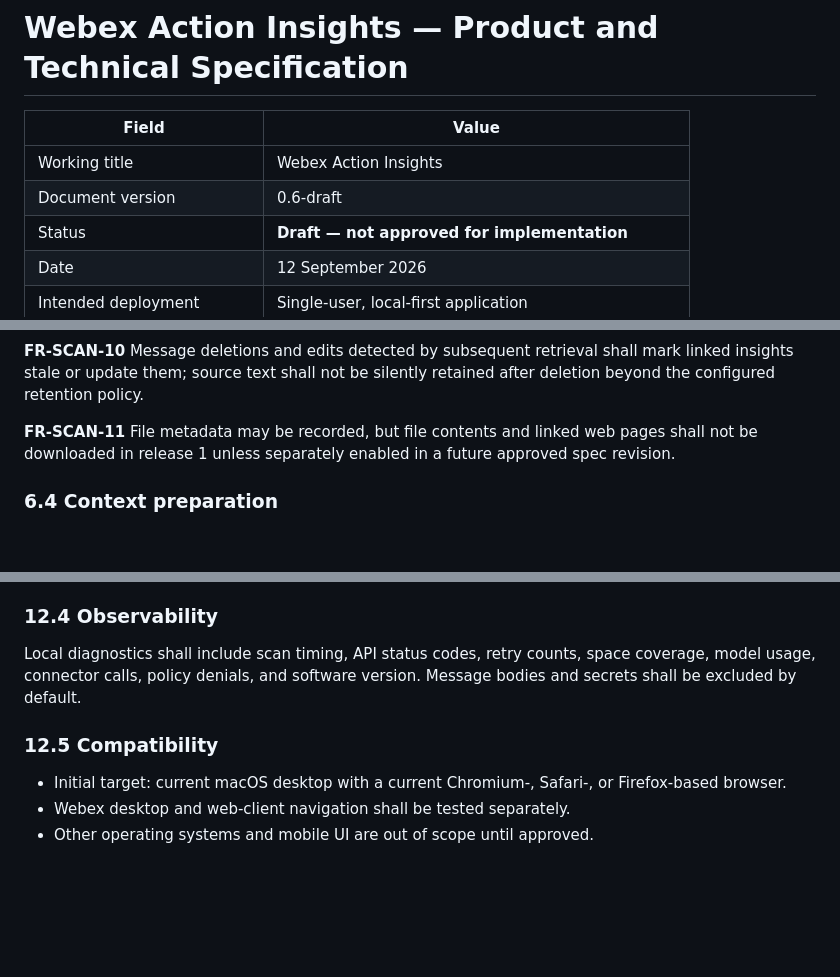
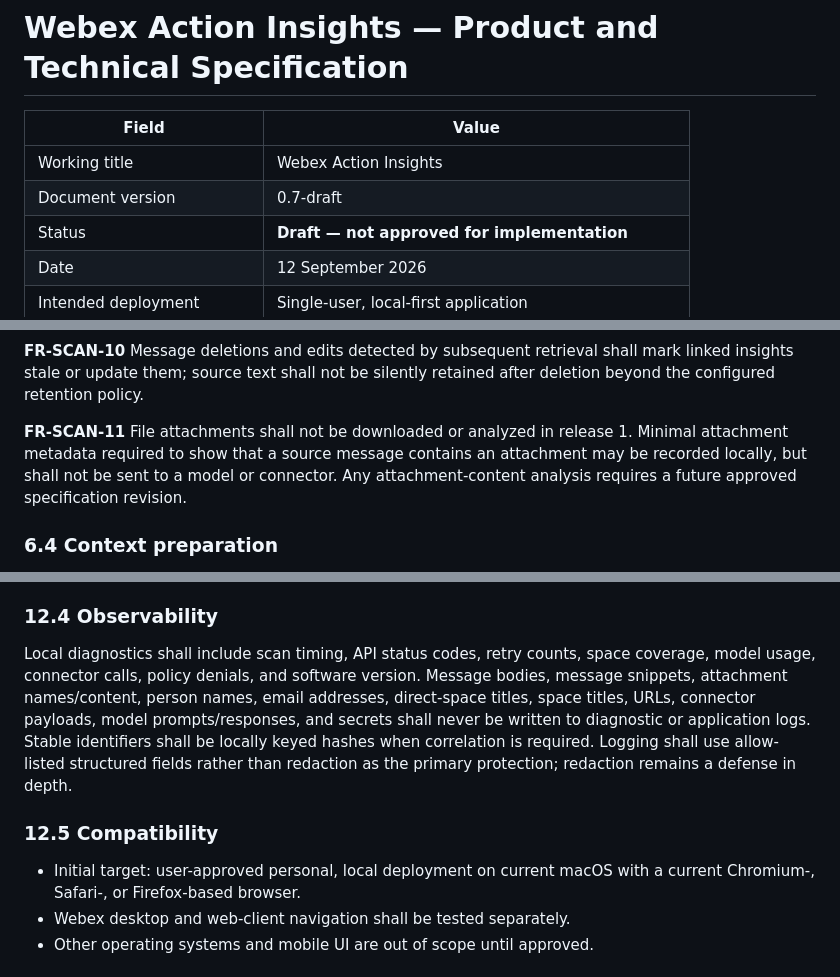
Before and after one commit to saransuresh1705/Action-Insights, a Markdown page: docs/technical-specification.md, 3 parts joined by grey strips. Rendered like a GitHub page; blank space fills up the shorter version.

```diff
--- a/docs/technical-specification.md
+++ b/docs/technical-specification.md
@@ -3,7 +3,7 @@
 | Field | Value |
 |---|---|
 | Working title | Webex Action Insights |
-| Document version | 0.6-draft |
+| Document version | 0.7-draft |
 | Status | **Draft — not approved for implementation** |
 | Date | 12 September 2026 |
 | Intended deployment | Single-user, local-first application |
@@ -145,7 +149,7 @@ A message or message thread that the application believes may require attention
 
 **FR-SCAN-10** Message deletions and edits detected by subsequent retrieval shall mark linked insights stale or update them; source text shall not be silently retained after deletion beyond the configured retention policy.
 
-**FR-SCAN-11** File metadata may be recorded, but file contents and linked web pages shall not be downloaded in release 1 unless separately enabled in a future approved spec revision.
+**FR-SCAN-11** File attachments shall not be downloaded or analyzed in release 1. Minimal attachment metadata required to show that a source message contains an attachment may be recorded locally, but shall not be sent to a model or connector. Any attachment-content analysis requires a future approved specification revision.
 
 ### 6.4 Context preparation
 
@@ -586,11 +590,11 @@ Targets apply to a reference workload of 100 selected spaces and 5,000 new messa
 
 ### 12.4 Observability
 
-Local diagnostics shall include scan timing, API status codes, retry counts, space coverage, model usage, connector calls, policy denials, and software version. Message bodies and secrets shall be excluded by default.
+Local diagnostics shall include scan timing, API status codes, retry counts, space coverage, model usage, connector calls, policy denials, and software version. Message bodies, message snippets, attachment names/content, person names, email addresses, direct-space titles, space titles, URLs, connector payloads, model prompts/responses, and secrets shall never be written to diagnostic or application logs. Stable identifiers shall be locally keyed hashes when correlation is required. Logging shall use allow-listed structured fields rather than redaction as the primary protection; redaction remains a defense in depth.
 
 ### 12.5 Compatibility
 
-- Initial target: current macOS desktop with a current Chromium-, Safari-, or Firefox-based browser.
+- Initial target: user-approved personal, local deployment on current macOS with a current Chromium-, Safari-, or Firefox-based browser.
 - Webex desktop and web-client navigation shall be tested separately.
 - Other operating systems and mobile UI are out of scope until approved.
 
```
Also changed, not shown: other parts of docs/technical-specification.md (+18 -9 lines).
